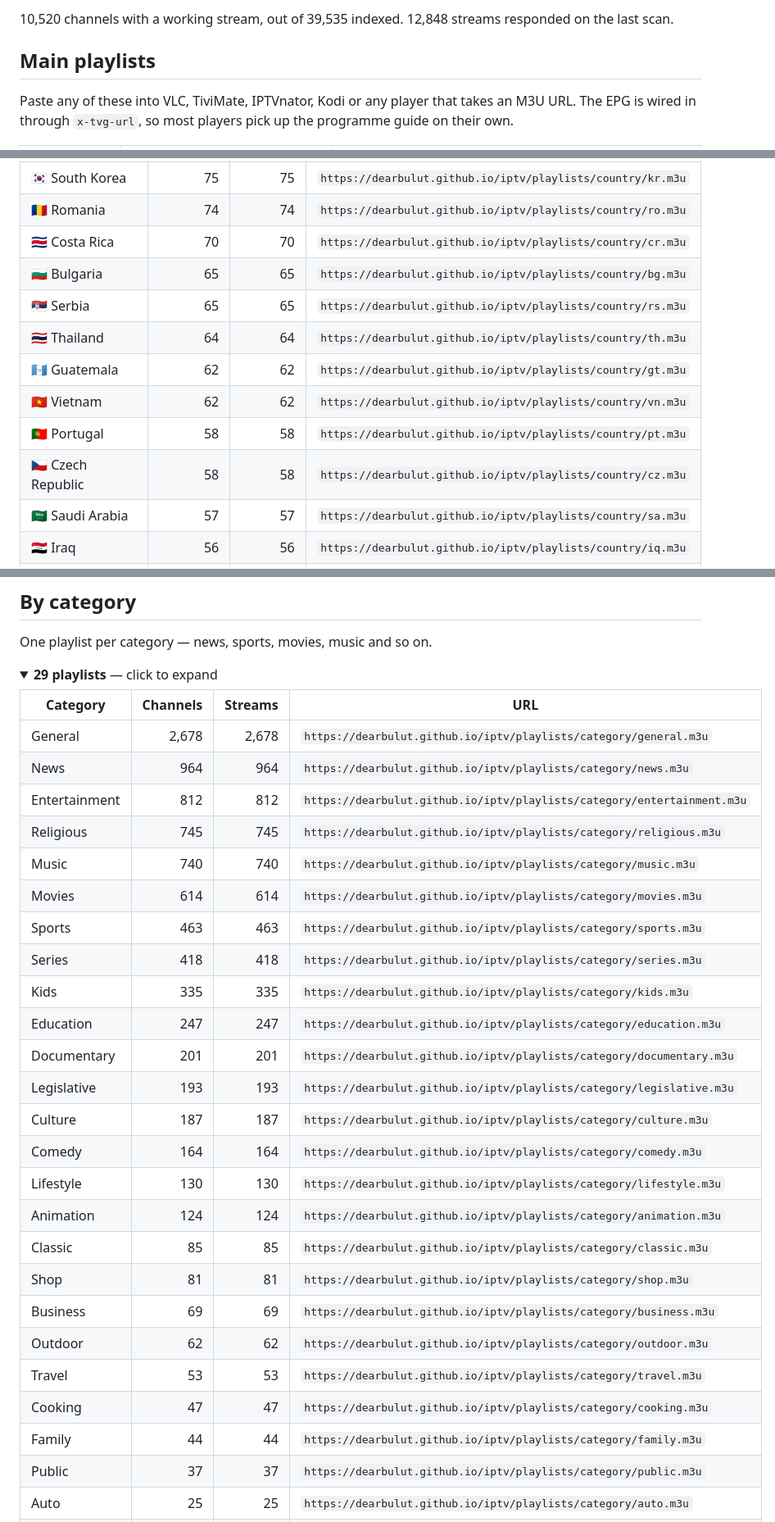
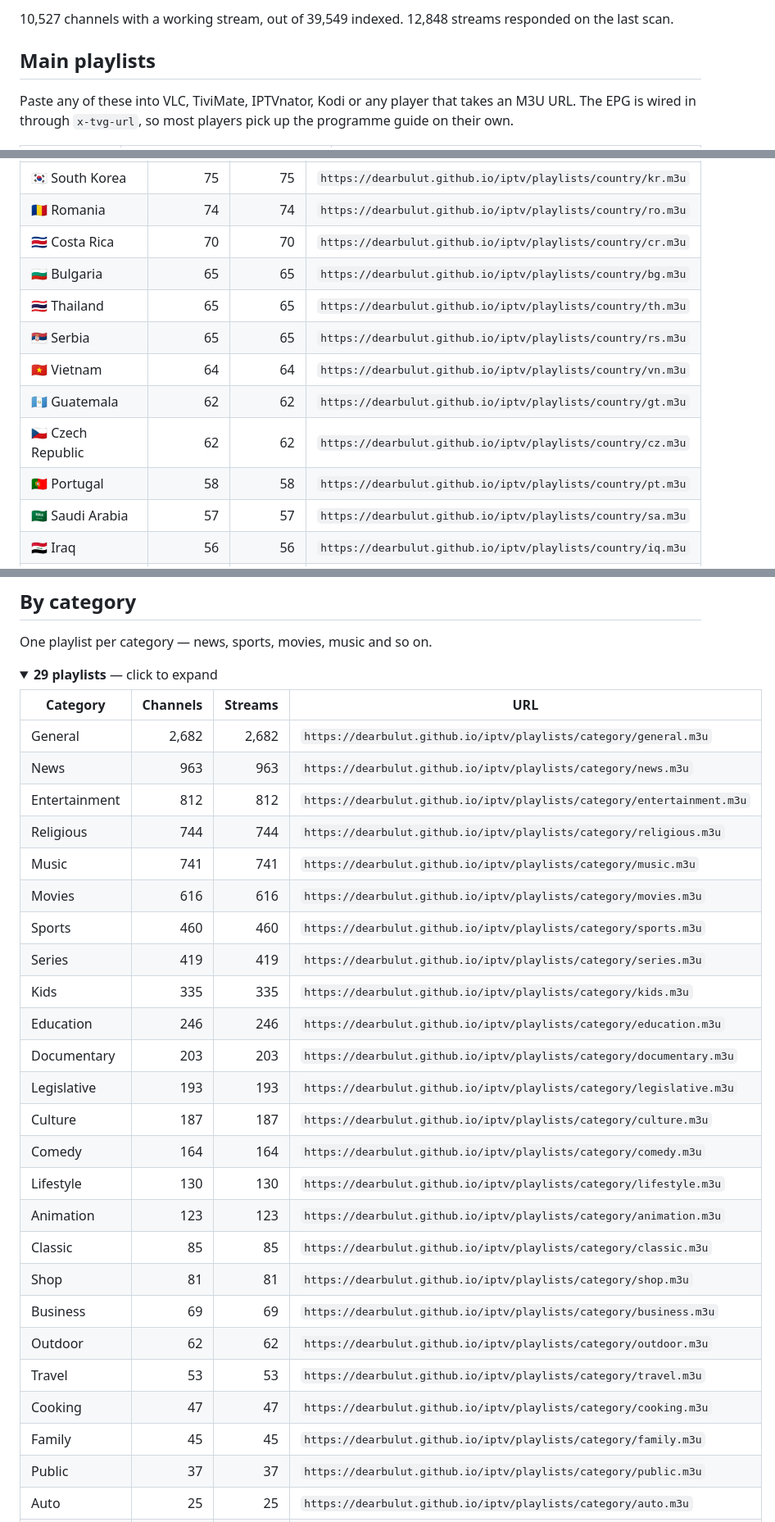
Before and after one commit to Missel752/iptv, a Markdown page: PLAYLISTS.md, 3 parts joined by grey strips. Shown at 82% size. GitHub-like rendering; folded sections open.

Commit message:
docs: refresh playlist catalogue

```diff
--- a/PLAYLISTS.md
+++ b/PLAYLISTS.md
@@ -5,5 +5,5 @@
 
-10,520 channels with a working stream, out of 39,535 indexed. 12,848 streams responded on the last scan.
+10,527 channels with a working stream, out of 39,549 indexed. 12,848 streams responded on the last scan.
 
 ## Main playlists
 
@@ -74,12 +74,12 @@ One playlist per country, best stream per channel.
 | 🇷🇴 Romania | 74 | 74 | `https://dearbulut.github.io/iptv/playlists/country/ro.m3u` |
 | 🇨🇷 Costa Rica | 70 | 70 | `https://dearbulut.github.io/iptv/playlists/country/cr.m3u` |
 | 🇧🇬 Bulgaria | 65 | 65 | `https://dearbulut.github.io/iptv/playlists/country/bg.m3u` |
+| 🇹🇭 Thailand | 65 | 65 | `https://dearbulut.github.io/iptv/playlists/country/th.m3u` |
 | 🇷🇸 Serbia | 65 | 65 | `https://dearbulut.github.io/iptv/playlists/country/rs.m3u` |
-| 🇹🇭 Thailand | 64 | 64 | `https://dearbulut.github.io/iptv/playlists/country/th.m3u` |
+| 🇻🇳 Vietnam | 64 | 64 | `https://dearbulut.github.io/iptv/playlists/country/vn.m3u` |
 | 🇬🇹 Guatemala | 62 | 62 | `https://dearbulut.github.io/iptv/playlists/country/gt.m3u` |
-| 🇻🇳 Vietnam | 62 | 62 | `https://dearbulut.github.io/iptv/playlists/country/vn.m3u` |
+| 🇨🇿 Czech Republic | 62 | 62 | `https://dearbulut.github.io/iptv/playlists/country/cz.m3u` |
 | 🇵🇹 Portugal | 58 | 58 | `https://dearbulut.github.io/iptv/playlists/country/pt.m3u` |
-| 🇨🇿 Czech Republic | 58 | 58 | `https://dearbulut.github.io/iptv/playlists/country/cz.m3u` |
 | 🇸🇦 Saudi Arabia | 57 | 57 | `https://dearbulut.github.io/iptv/playlists/country/sa.m3u` |
 | 🇮🇶 Iraq | 56 | 56 | `https://dearbulut.github.io/iptv/playlists/country/iq.m3u` |
 | 🇳🇬 Nigeria | 55 | 55 | `https://dearbulut.github.io/iptv/playlists/country/ng.m3u` |
@@ -228,29 +228,29 @@ One playlist per category — news, sports, movies, music and so on.
 
 | Category | Channels | Streams | URL |
 | --- | ---: | ---: | --- |
-| General | 2,678 | 2,678 | `https://dearbulut.github.io/iptv/playlists/category/general.m3u` |
-| News | 964 | 964 | `https://dearbulut.github.io/iptv/playlists/category/news.m3u` |
+| General | 2,682 | 2,682 | `https://dearbulut.github.io/iptv/playlists/category/general.m3u` |
+| News | 963 | 963 | `https://dearbulut.github.io/iptv/playlists/category/news.m3u` |
 | Entertainment | 812 | 812 | `https://dearbulut.github.io/iptv/playlists/category/entertainment.m3u` |
-| Religious | 745 | 745 | `https://dearbulut.github.io/iptv/playlists/category/religious.m3u` |
-| Music | 740 | 740 | `https://dearbulut.github.io/iptv/playlists/category/music.m3u` |
-| Movies | 614 | 614 | `https://dearbulut.github.io/iptv/playlists/category/movies.m3u` |
-| Sports | 463 | 463 | `https://dearbulut.github.io/iptv/playlists/category/sports.m3u` |
-| Series | 418 | 418 | `https://dearbulut.github.io/iptv/playlists/category/series.m3u` |
+| Religious | 744 | 744 | `https://dearbulut.github.io/iptv/playlists/category/religious.m3u` |
+| Music | 741 | 741 | `https://dearbulut.github.io/iptv/playlists/category/music.m3u` |
+| Movies | 616 | 616 | `https://dearbulut.github.io/iptv/playlists/category/movies.m3u` |
+| Sports | 460 | 460 | `https://dearbulut.github.io/iptv/playlists/category/sports.m3u` |
+| Series | 419 | 419 | `https://dearbulut.github.io/iptv/playlists/category/series.m3u` |
 | Kids | 335 | 335 | `https://dearbulut.github.io/iptv/playlists/category/kids.m3u` |
-| Education | 247 | 247 | `https://dearbulut.github.io/iptv/playlists/category/education.m3u` |
-| Documentary | 201 | 201 | `https://dearbulut.github.io/iptv/playlists/category/documentary.m3u` |
+| Education | 246 | 246 | `https://dearbulut.github.io/iptv/playlists/category/education.m3u` |
+| Documentary | 203 | 203 | `https://dearbulut.github.io/iptv/playlists/category/documentary.m3u` |
 | Legislative | 193 | 193 | `https://dearbulut.github.io/iptv/playlists/category/legislative.m3u` |
 | Culture | 187 | 187 | `https://dearbulut.github.io/iptv/playlists/category/culture.m3u` |
 | Comedy | 164 | 164 | `https://dearbulut.github.io/iptv/playlists/category/comedy.m3u` |
 | Lifestyle | 130 | 130 | `https://dearbulut.github.io/iptv/playlists/category/lifestyle.m3u` |
-| Animation | 124 | 124 | `https://dearbulut.github.io/iptv/playlists/category/animation.m3u` |
+| Animation | 123 | 123 | `https://dearbulut.github.io/iptv/playlists/category/animation.m3u` |
 | Classic | 85 | 85 | `https://dearbulut.github.io/iptv/playlists/category/classic.m3u` |
 | Shop | 81 | 81 | `https://dearbulut.github.io/iptv/playlists/category/shop.m3u` |
 | Business | 69 | 69 | `https://dearbulut.github.io/iptv/playlists/category/business.m3u` |
 | Outdoor | 62 | 62 | `https://dearbulut.github.io/iptv/playlists/category/outdoor.m3u` |
 | Travel | 53 | 53 | `https://dearbulut.github.io/iptv/playlists/category/travel.m3u` |
 | Cooking | 47 | 47 | `https://dearbulut.github.io/iptv/playlists/category/cooking.m3u` |
-| Family | 44 | 44 | `https://dearbulut.github.io/iptv/playlists/category/family.m3u` |
+| Family | 45 | 45 | `https://dearbulut.github.io/iptv/playlists/category/family.m3u` |
 | Public | 37 | 37 | `https://dearbulut.github.io/iptv/playlists/category/public.m3u` |
 | Auto | 25 | 25 | `https://dearbulut.github.io/iptv/playlists/category/auto.m3u` |
 | Science | 22 | 22 | `https://dearbulut.github.io/iptv/playlists/category/science.m3u` |
```
Also changed, not shown: other parts of PLAYLISTS.md (+26 -26 lines).
